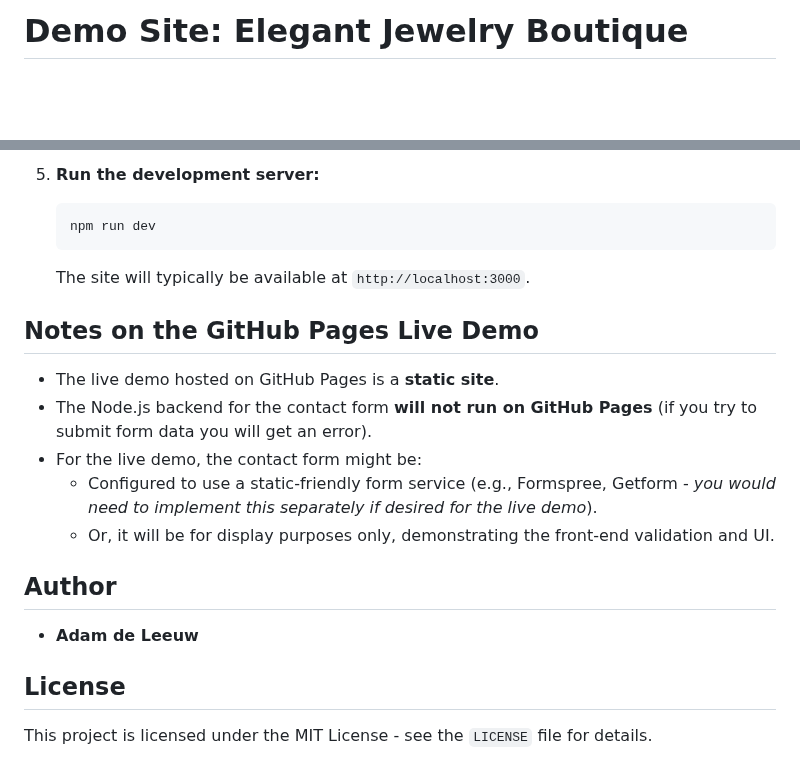
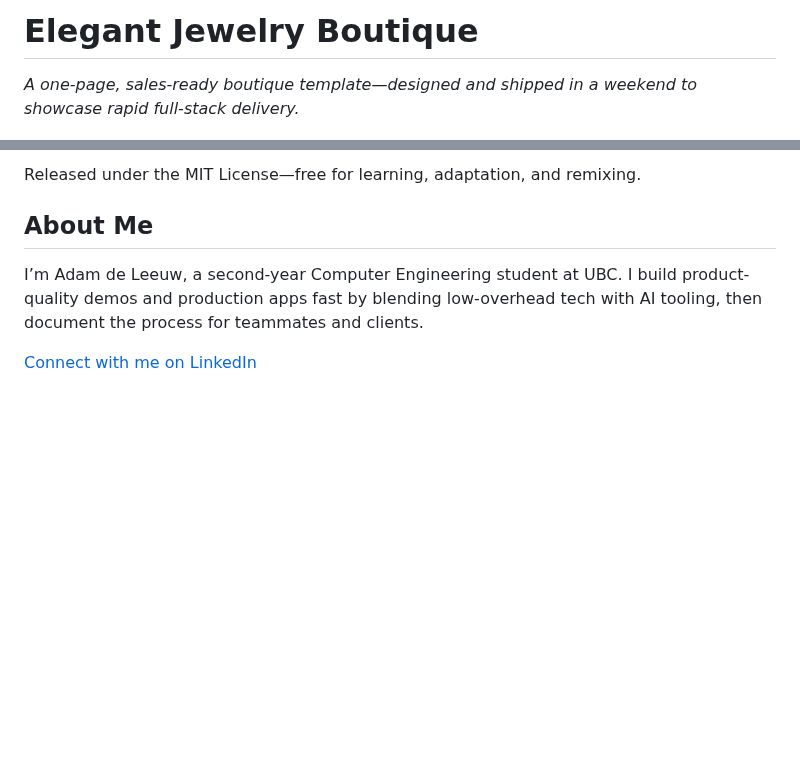
Before and after one commit to adamdeleeuw/demo-boutique-jewelry, a Markdown page: README.md, 2 parts joined by grey strips. GitHub-like rendering; blank space fills up the shorter version.

Commit message:
Updated README to make it more professional and align better with my objectives.

````diff
--- a/README.md
+++ b/README.md
@@ -1,2 +1,3 @@
-# Demo Site: Elegant Jewelry Boutique
+# Elegant Jewelry Boutique
+*A one-page, sales-ready boutique template—designed and shipped in a weekend to showcase rapid full-stack delivery.*
 
@@ -71,22 +69,8 @@ To run this project on your local machine and test the backend form functionalit
 
-5.  **Run the development server:**
-    ```bash
-    npm run dev
-    ```
-    The site will typically be available at `http://localhost:3000`.
+Released under the MIT License—free for learning, adaptation, and remixing.
 
-## Notes on the GitHub Pages Live Demo
+## About Me
 
-*   The live demo hosted on GitHub Pages is a **static site**.
-*   The Node.js backend for the contact form **will not run on GitHub Pages** (if you try to submit form data you will get an error).
-*   For the live demo, the contact form might be:
-    *   Configured to use a static-friendly form service (e.g., Formspree, Getform - *you would need to implement this separately if desired for the live demo*).
-    *   Or, it will be for display purposes only, demonstrating the front-end validation and UI.
+I’m Adam de Leeuw, a second-year Computer Engineering student at UBC. I build product-quality demos and production apps fast by blending low-overhead tech with AI tooling, then document the process for teammates and clients.
 
-## Author
-
-*   **Adam de Leeuw**
-
-## License
-
-This project is licensed under the MIT License - see the `LICENSE` file for details.
+[Connect with me on LinkedIn](https://www.linkedin.com/in/adamjdl/)
````
Also changed, not shown: other parts of README.md (+52 -55 lines).
